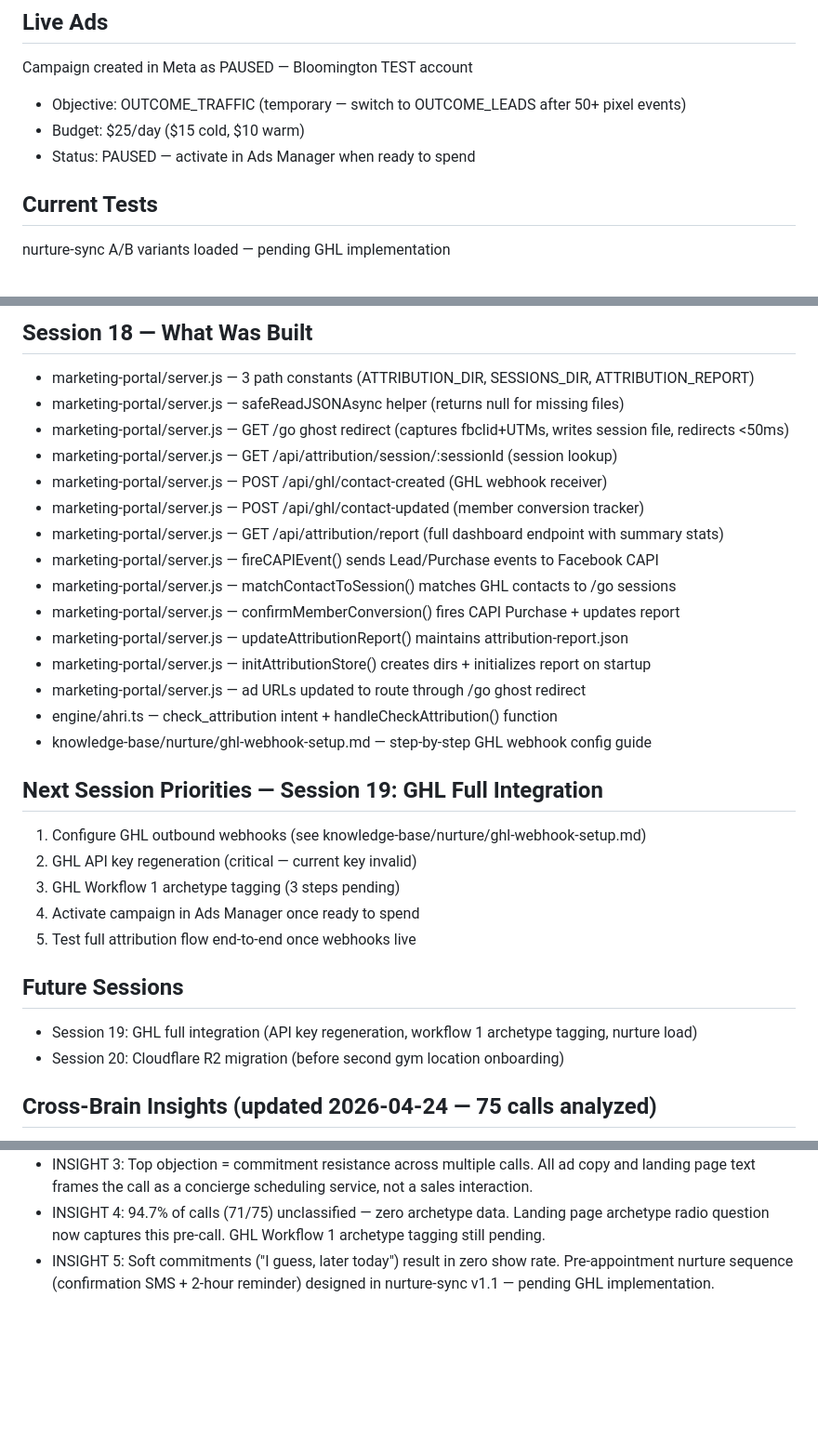
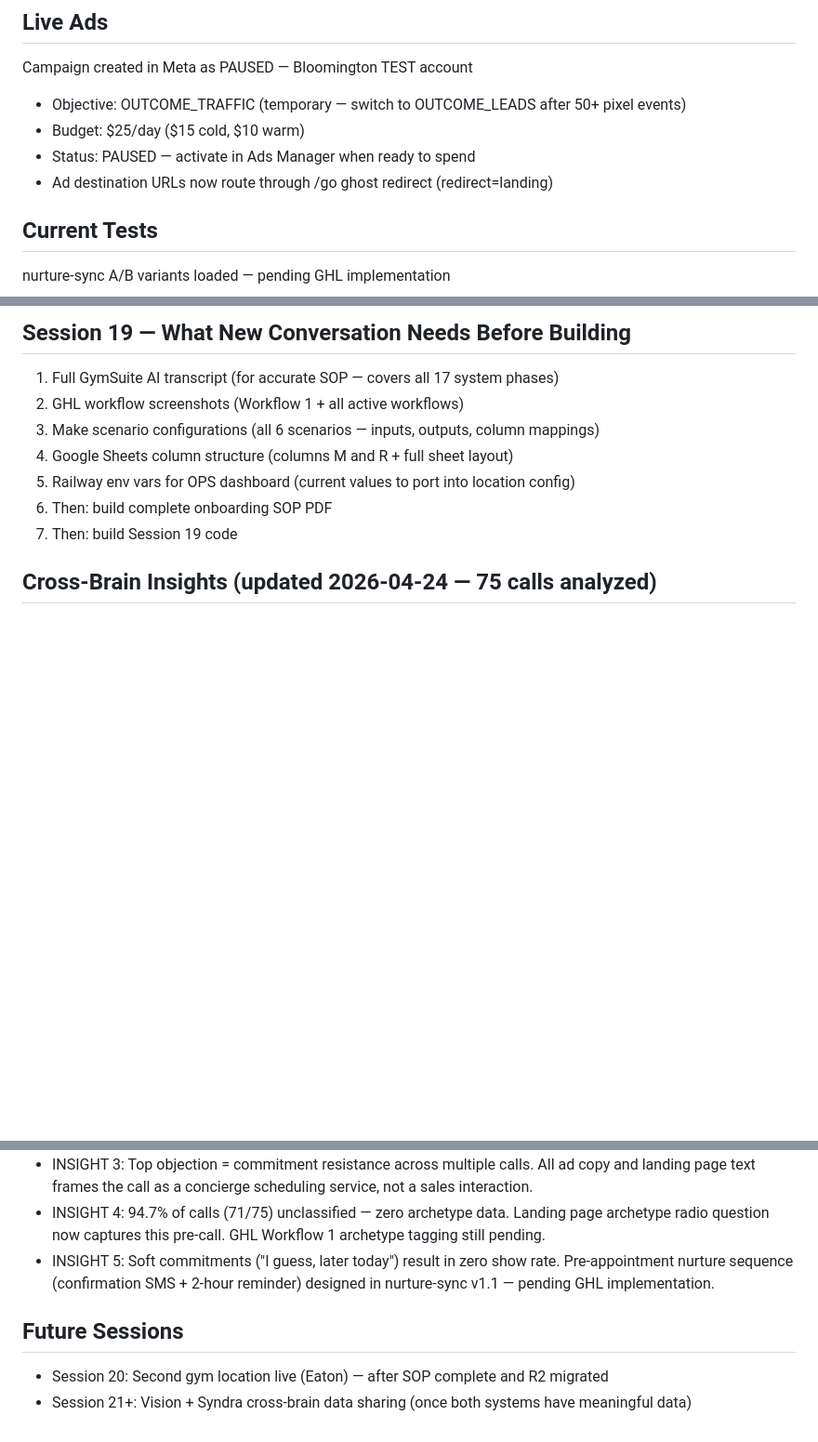
Before and after one commit to kainail/marketing-os, a Markdown page: brain-state/current-state.md, 3 parts joined by grey strips. Shown at 93% size. GitHub-like rendering; blank space fills up the shorter version.

```diff
--- a/brain-state/current-state.md
+++ b/brain-state/current-state.md
@@ -18,6 +18,7 @@ Campaign created in Meta as PAUSED — Bloomington TEST account
 - Objective: OUTCOME_TRAFFIC (temporary — switch to OUTCOME_LEADS after 50+ pixel events)
 - Budget: $25/day ($15 cold, $10 warm)
 - Status: PAUSED — activate in Ads Manager when ready to spend
+- Ad destination URLs now route through /go ghost redirect (redirect=landing)
 
 ## Current Tests
 nurture-sync A/B variants loaded — pending GHL implementation
@@ -175,30 +175,11 @@ Switch from OUTCOME_TRAFFIC → OUTCOME_LEADS once pixel has event history:
-## Session 18 — What Was Built
-- marketing-portal/server.js — 3 path constants (ATTRIBUTION_DIR, SESSIONS_DIR, ATTRIBUTION_REPORT)
-- marketing-portal/server.js — safeReadJSONAsync helper (returns null for missing files)
-- marketing-portal/server.js — GET /go ghost redirect (captures fbclid+UTMs, writes session file, redirects <50ms)
-- marketing-portal/server.js — GET /api/attribution/session/:sessionId (session lookup)
-- marketing-portal/server.js — POST /api/ghl/contact-created (GHL webhook receiver)
-- marketing-portal/server.js — POST /api/ghl/contact-updated (member conversion tracker)
-- marketing-portal/server.js — GET /api/attribution/report (full dashboard endpoint with summary stats)
-- marketing-portal/server.js — fireCAPIEvent() sends Lead/Purchase events to Facebook CAPI
-- marketing-portal/server.js — matchContactToSession() matches GHL contacts to /go sessions
-- marketing-portal/server.js — confirmMemberConversion() fires CAPI Purchase + updates report
-- marketing-portal/server.js — updateAttributionReport() maintains attribution-report.json
-- marketing-portal/server.js — initAttributionStore() creates dirs + initializes report on startup
-- marketing-portal/server.js — ad URLs updated to route through /go ghost redirect
-- engine/ahri.ts — check_attribution intent + handleCheckAttribution() function
-- knowledge-base/nurture/ghl-webhook-setup.md — step-by-step GHL webhook config guide
-
-## Next Session Priorities — Session 19: GHL Full Integration
-1. Configure GHL outbound webhooks (see knowledge-base/nurture/ghl-webhook-setup.md)
-2. GHL API key regeneration (critical — current key invalid)
-3. GHL Workflow 1 archetype tagging (3 steps pending)
-4. Activate campaign in Ads Manager once ready to spend
-5. Test full attribution flow end-to-end once webhooks live
-
-## Future Sessions
-- Session 19: GHL full integration (API key regeneration, workflow 1 archetype tagging, nurture load)
-- Session 20: Cloudflare R2 migration (before second gym location onboarding)
+## Session 19 — What New Conversation Needs Before Building
+1. Full GymSuite AI transcript (for accurate SOP — covers all 17 system phases)
+2. GHL workflow screenshots (Workflow 1 + all active workflows)
+3. Make scenario configurations (all 6 scenarios — inputs, outputs, column mappings)
+4. Google Sheets column structure (columns M and R + full sheet layout)
+5. Railway env vars for OPS dashboard (current values to port into location config)
+6. Then: build complete onboarding SOP PDF
+7. Then: build Session 19 code
 
 ## Cross-Brain Insights (updated 2026-04-24 — 75 calls analyzed)
 - INSIGHT 1: Source attribution is null for 3 of 75 calls (4%). AHRI enforces UTM injection on all assets. Default source value "direct_untagged" appended to all untagged leads.
@@ -206,3 +187,7 @@ Switch from OUTCOME_TRAFFIC → OUTCOME_LEADS once pixel has event history:
 - INSIGHT 3: Top objection = commitment resistance across multiple calls. All ad copy and landing page text frames the call as a concierge scheduling service, not a sales interaction.
 - INSIGHT 4: 94.7% of calls (71/75) unclassified — zero archetype data. Landing page archetype radio question now captures this pre-call. GHL Workflow 1 archetype tagging still pending.
 - INSIGHT 5: Soft commitments ("I guess, later today") result in zero show rate. Pre-appointment nurture sequence (confirmation SMS + 2-hour reminder) designed in nurture-sync v1.1 — pending GHL implementation.
+
+## Future Sessions
+- Session 20: Second gym location live (Eaton) — after SOP complete and R2 migrated
+- Session 21+: Vision + Syndra cross-brain data sharing (once both systems have meaningful data)
```
Also changed, not shown: other parts of brain-state/current-state.md (+50 -51 lines).
